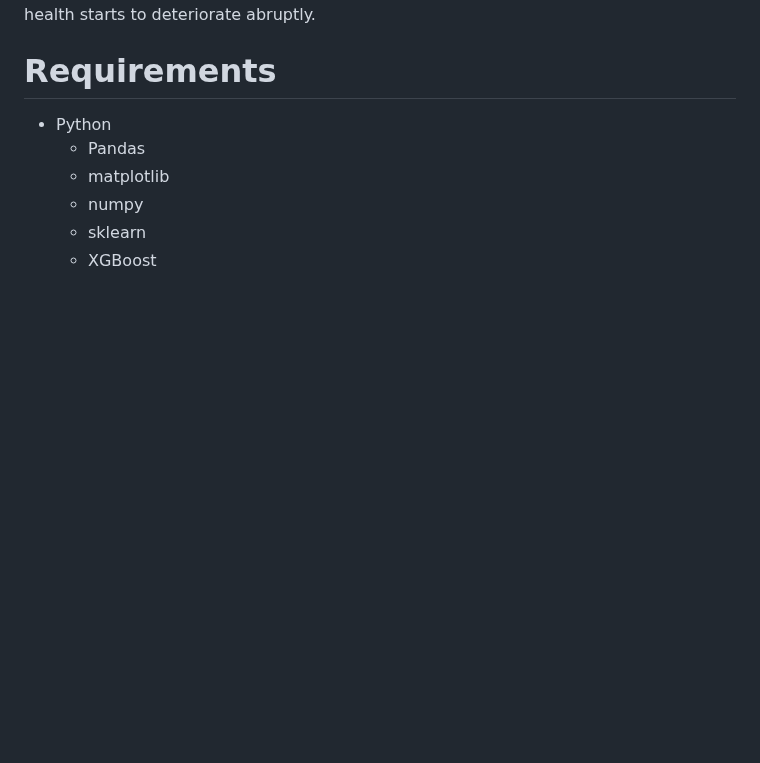
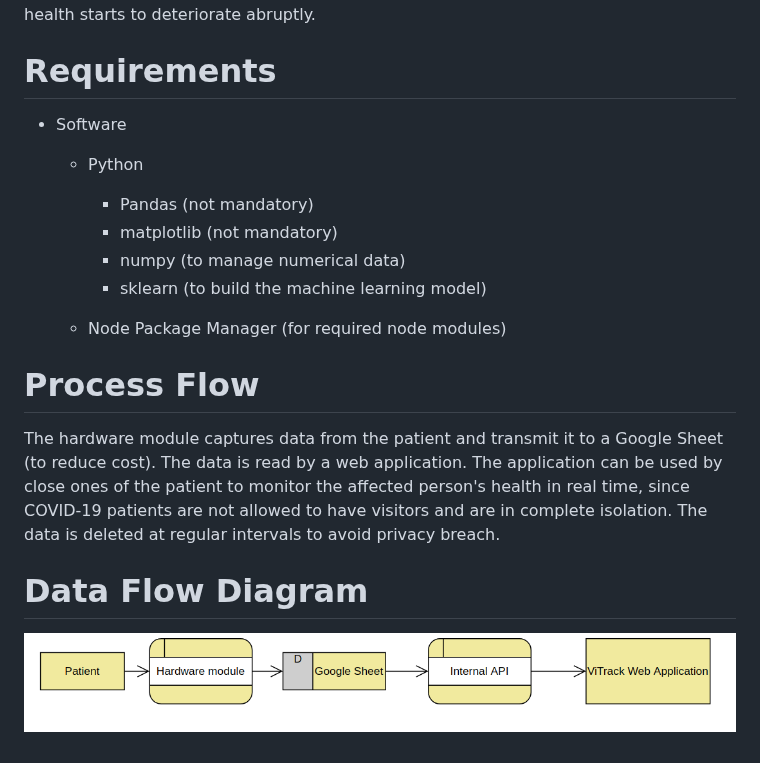
Before and after one commit to ChetanMadan/ViTrack, a Markdown page: README.md, the part around one of its changes. GitHub-like rendering; pictures changed too: dataflow.png (added); blank space fills up the shorter version.

Commit message:
readme added

```diff
--- a/README.md
+++ b/README.md
@@ -7,10 +7,20 @@ Vi-Track
 Vi-Track provides a way for people whose relatives are affected by the pandemic to check and monitor the health and status of the infected patient. This would be extremely helpful for people as confirmed COVID 19 patients are kept in complete isolation and are not allowed to have visitors throughout their course of treatment. The setup consists of a hardware module equipped with sensors that read the vital signs of the patient and send the data to an online server. The data can be viewed and accessed through this web application by family members of the patient, in real-time. To avoid breaching in the privacy of the patients, the user data is deleted after regular time intervals. This web application utilizes a machine learning algorithm (XGBoost) to read the data and detect any anomalies to notify the appropriate parties in case the patient's health starts to deteriorate abruptly.
 
 # Requirements
+* Software
+	* Python
+		* Pandas (not mandatory)
+		* matplotlib (not mandatory)
+		* numpy (to manage numerical data)
+		* sklearn (to build the machine learning model)
 
-* Python
-	* Pandas
-	* matplotlib
-	* numpy
-	* sklearn
-	* XGBoost
+	* Node Package Manager (for required node modules)
+
+# Process Flow
+
+The hardware module captures data from the patient and transmit it to a Google Sheet (to reduce cost). The data is read by a web application. The application can be used by close ones of the patient to monitor the affected person's health in real time, since COVID-19 patients are not allowed to have visitors and are in complete isolation.
+The data is deleted at regular intervals to avoid privacy breach.
+
+# Data Flow Diagram
+
+![Data Flow Diagram](https://raw.githubusercontent.com/ChetanMadan/ViTrack/master/dataflow.png)
```
Also changed, not shown: other parts of README.md (+1 -1 lines).
